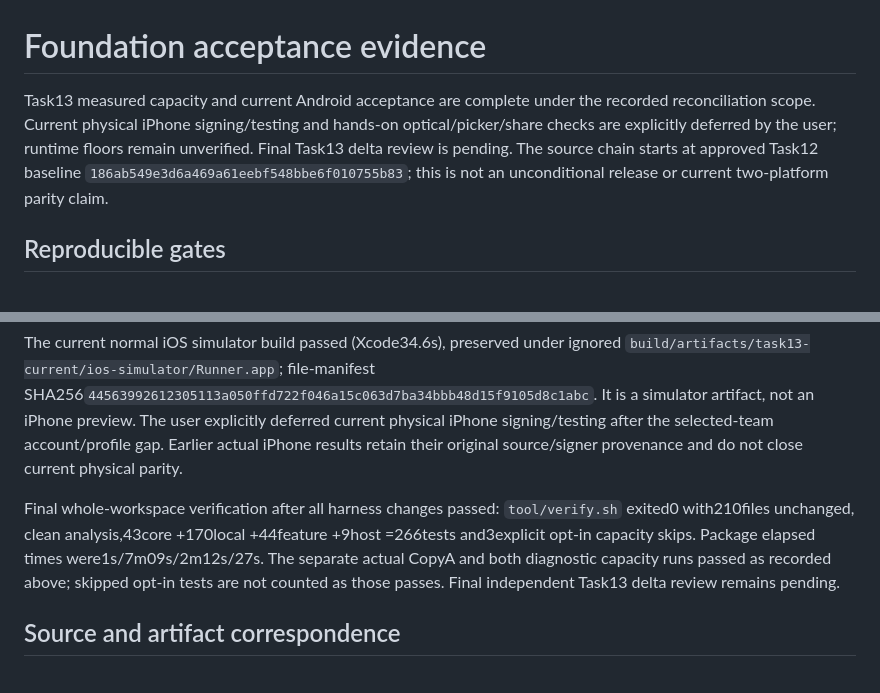
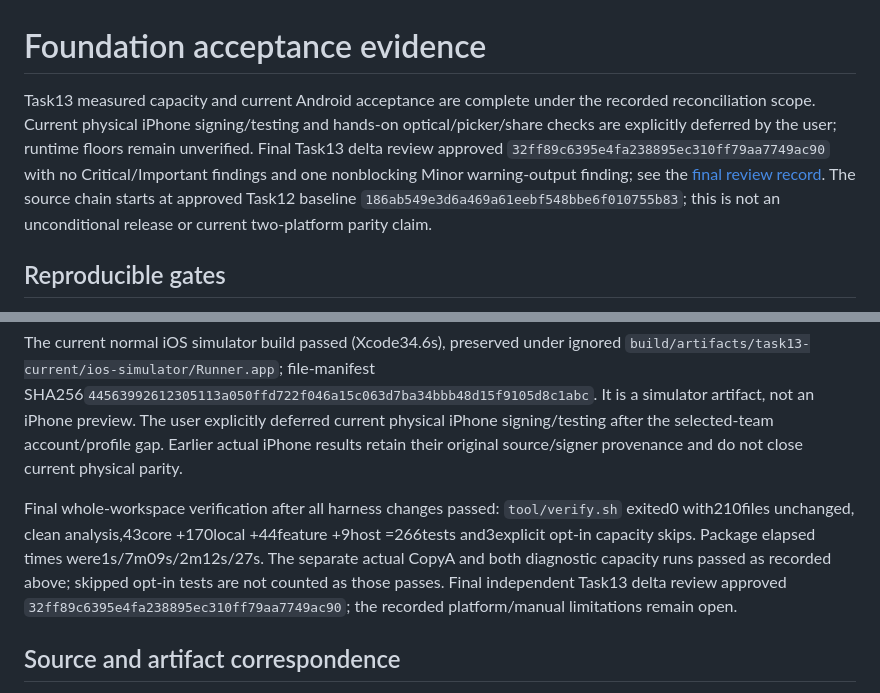
Before and after one commit to remyo/raze_check, a Markdown page: docs/testing/foundation-acceptance.md, 2 parts joined by grey strips. Drawn GitHub-style.

Commit message:
docs: record approved foundation acceptance review

```diff
--- a/docs/testing/foundation-acceptance.md
+++ b/docs/testing/foundation-acceptance.md
@@ -1,6 +1,6 @@
 # Foundation acceptance evidence
 
-Task13 measured capacity and current Android acceptance are complete under the recorded reconciliation scope. Current physical iPhone signing/testing and hands-on optical/picker/share checks are explicitly deferred by the user; runtime floors remain unverified. Final Task13 delta review is pending. The source chain starts at approved Task12 baseline `186ab549e3d6a469a61eebf548bbe6f010755b83`; this is not an unconditional release or current two-platform parity claim.
+Task13 measured capacity and current Android acceptance are complete under the recorded reconciliation scope. Current physical iPhone signing/testing and hands-on optical/picker/share checks are explicitly deferred by the user; runtime floors remain unverified. Final Task13 delta review approved `32ff89c6395e4fa238895ec310ff79aa7749ac90` with no Critical/Important findings and one nonblocking Minor warning-output finding; see the [final review record](final-review.md). The source chain starts at approved Task12 baseline `186ab549e3d6a469a61eebf548bbe6f010755b83`; this is not an unconditional release or current two-platform parity claim.
 
 ## Reproducible gates
 
@@ -66,7 +66,7 @@ Current Android native coverage combines the unchanged six core behavior passes
 The current normal iOS simulator build passed (Xcode34.6s), preserved under ignored `build/artifacts/task13-current/ios-simulator/Runner.app`; file-manifest SHA256`44563992612305113a050ffd722f046a15c063d7ba34bbb48d15f9105d8c1abc`. It is a simulator artifact, not an iPhone preview. The user explicitly deferred current physical iPhone signing/testing after the selected-team account/profile gap. Earlier actual iPhone results retain their original source/signer provenance and do not close current physical parity.
 
 
-Final whole-workspace verification after all harness changes passed: `tool/verify.sh` exited0 with210files unchanged, clean analysis,43core +170local +44feature +9host =266tests and3explicit opt-in capacity skips. Package elapsed times were1s/7m09s/2m12s/27s. The separate actual CopyA and both diagnostic capacity runs passed as recorded above; skipped opt-in tests are not counted as those passes. Final independent Task13 delta review remains pending.
+Final whole-workspace verification after all harness changes passed: `tool/verify.sh` exited0 with210files unchanged, clean analysis,43core +170local +44feature +9host =266tests and3explicit opt-in capacity skips. Package elapsed times were1s/7m09s/2m12s/27s. The separate actual CopyA and both diagnostic capacity runs passed as recorded above; skipped opt-in tests are not counted as those passes. Final independent Task13 delta review approved `32ff89c6395e4fa238895ec310ff79aa7749ac90`; the recorded platform/manual limitations remain open.
 
 ## Source and artifact correspondence
 
```
Also changed, not shown: docs/testing/final-review.md (added, +13 -0 lines), 1 other file.
